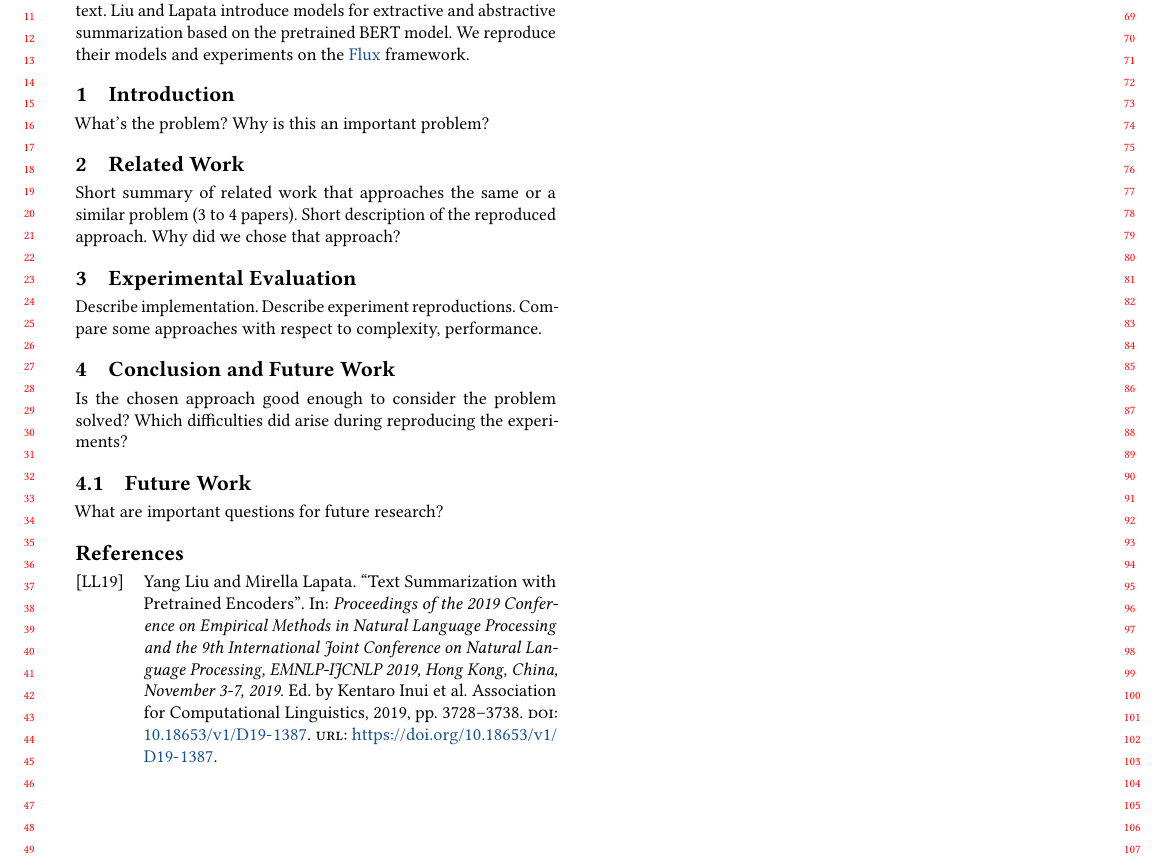
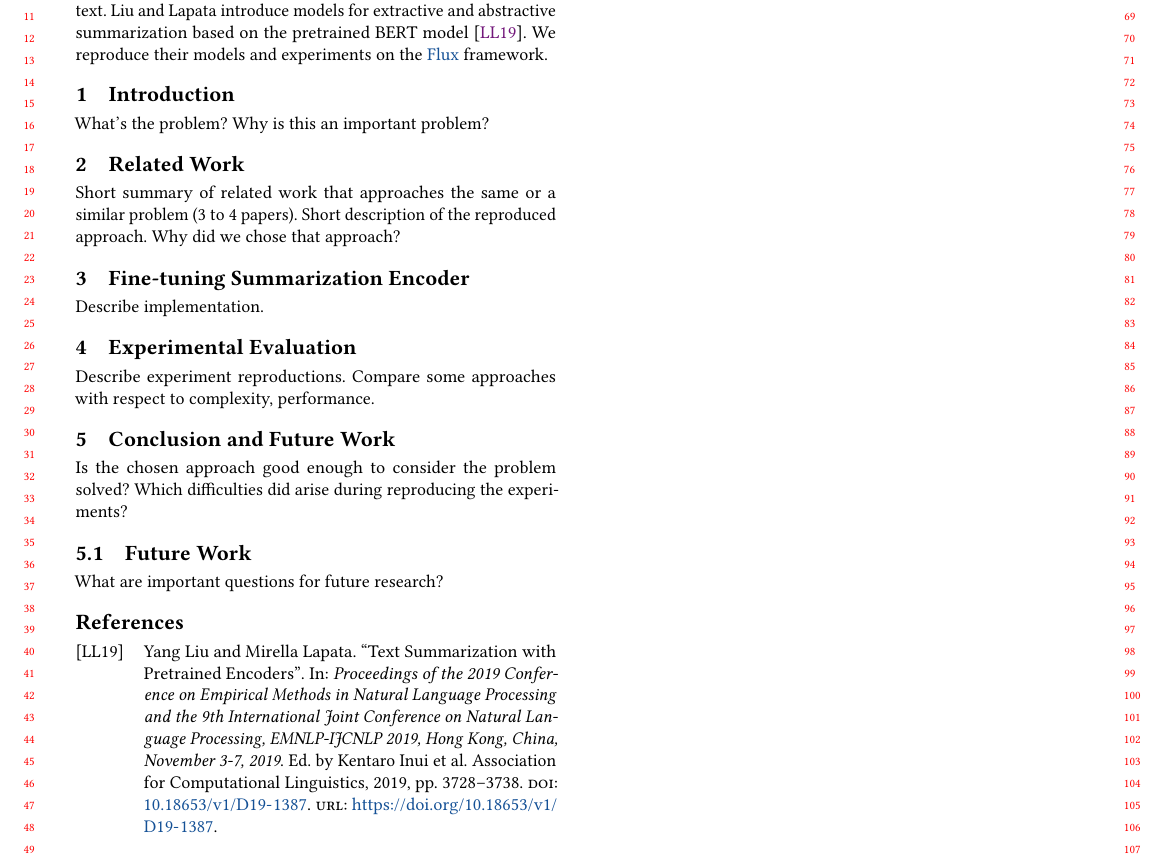
Before and after one commit to janheinrichmerker/text-summarization-reproducability, a LaTeX paper (paper/paper.tex, which reads paper/sections/03-fine-tuning-summarization-encoder.tex, paper/sections/04-experimental-evaluation.tex): part of the page, cut so that both start at the same text. Compiled offline with pdfLaTeX.

Commit message:
Restructure paper

```diff
--- a/paper/paper.tex
+++ b/paper/paper.tex
@@ -22,7 +22,7 @@
 \begin{document}
 
 \begin{abstract}
-    Pretrained encoders like BERT are commonly used for summarizing text. \citeauthor{DBLP:conf/emnlp/LiuL19} introduce models for extractive and abstractive summarization based on the pretrained BERT model.
+    Pretrained encoders like BERT are commonly used for summarizing text. \citeauthor{DBLP:conf/emnlp/LiuL19} introduce models for extractive and abstractive summarization based on the pretrained BERT model~\cite{DBLP:conf/emnlp/LiuL19}.
     We reproduce their models and experiments on the \href{https://fluxml.ai/}{Flux} framework.
 \end{abstract}
 
@@ -30,8 +30,9 @@
 
 \input{sections/01-introduction.tex}
 \input{sections/02-related-work.tex}
-\input{sections/03-experimental-evaluation.tex}
-\input{sections/04-conclusion.tex}
+\input{sections/03-fine-tuning-summarization-encoder.tex}
+\input{sections/04-experimental-evaluation.tex}
+\input{sections/05-conclusion-future-work.tex}
 
 \printbibliography
 
--- /dev/null
+++ b/paper/sections/03-fine-tuning-summarization-encoder.tex
@@ -0,0 +1,3 @@
+\section{Fine-tuning Summarization Encoder}
+
+Describe implementation.
--- a/paper/sections/03-experimental-evaluation.tex
+++ b/paper/sections/04-experimental-evaluation.tex
@@ -1,5 +1,4 @@
 \section{Experimental Evaluation}
 
-Describe implementation.
 Describe experiment reproductions.
 Compare some approaches with respect to complexity, performance.
```
Also changed, not shown: paper/sections/05-conclusion-future-work.tex (renamed from paper/sections/04-conclusion.tex).
